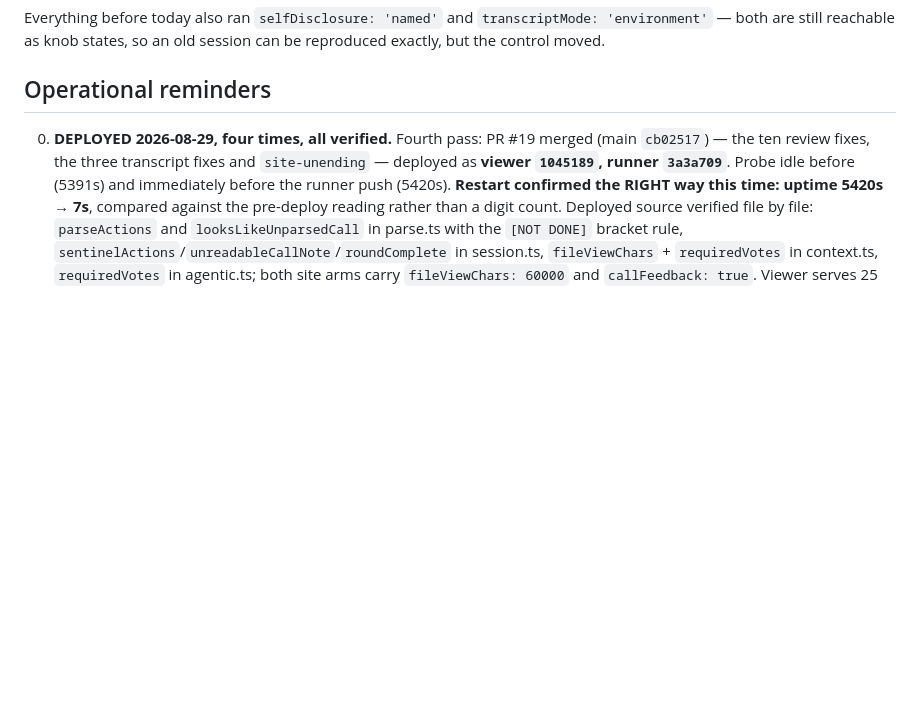
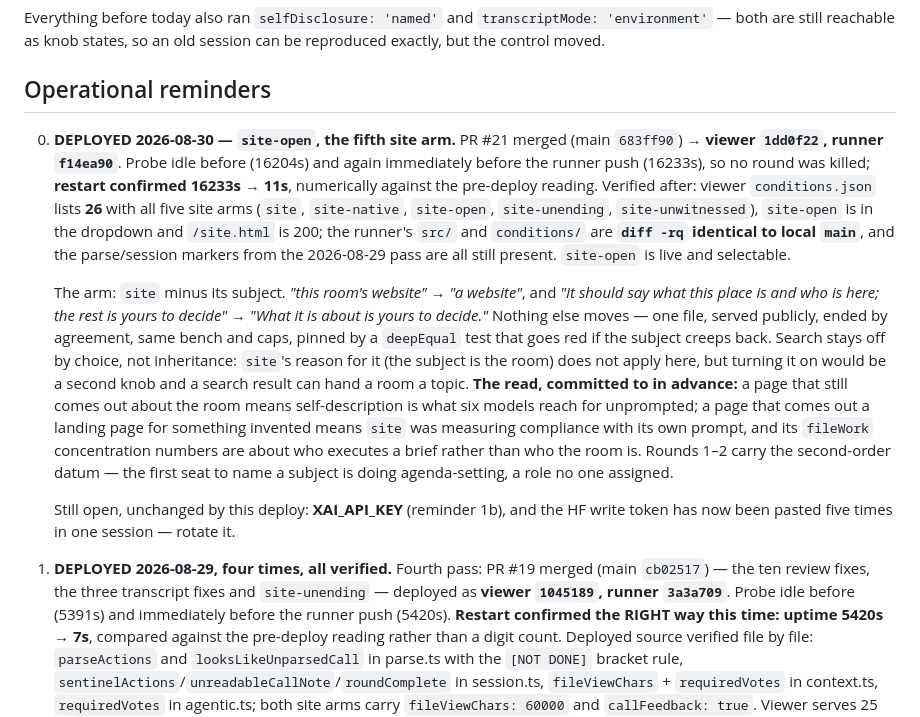
Before and after one commit to kaiser-factorial/the-room, a Markdown page: HANDOFF.md, the part around the change. GitHub-like rendering; blank space fills up the shorter version.

Commit message:
Handoff: record the 2026-08-30 site-open deploy (viewer 1dd0f22, runner f14ea90)
PR #21 merged (main 683ff90). Probe idle before (16204s) and immediately
before the runner push (16233s); restart confirmed 16233s -> 11s, compared
numerically against the pre-deploy reading.

Verified after: the viewer lists 26 conditions with all five site arms and
serves site-open in the dropdown; the runner's src/ and conditions/ are
diff -rq identical to local main, with the 2026-08-29 parse/session markers
all still present.

Also records what the arm is for and the read committed to in advance, so a
later session does not have to reconstruct it from the condition file.

Co-Authored-By: Claude Opus 5 <noreply@anthropic.com>
Claude-Session: https://claude.ai/code/session_01Gt2U41E2BkBkbvGQDqvLqE

```diff
--- a/HANDOFF.md
+++ b/HANDOFF.md
@@ -378,6 +378,39 @@ so an old session can be reproduced exactly, but the control moved.
 
 ## Operational reminders
 
+0. **DEPLOYED 2026-08-30 — `site-open`, the fifth site arm.** PR #21 merged
+   (main `683ff90`) → **viewer `1dd0f22`, runner `f14ea90`**. Probe idle
+   before (16204s) and again immediately before the runner push (16233s),
+   so no round was killed; **restart confirmed 16233s → 11s**, numerically
+   against the pre-deploy reading. Verified after: viewer `conditions.json`
+   lists **26** with all five site arms (`site`, `site-native`,
+   `site-open`, `site-unending`, `site-unwitnessed`), `site-open` is in the
+   dropdown and `/site.html` is 200; the runner's `src/` and `conditions/`
+   are **`diff -rq` identical to local `main`**, and the parse/session
+   markers from the 2026-08-29 pass are all still present. `site-open` is
+   live and selectable.
+
+   The arm: `site` minus its subject. *"this room's website"* → *"a
+   website"*, and *"It should say what this place is and who is here; the
+   rest is yours to decide"* → *"What it is about is yours to decide."*
+   Nothing else moves — one file, served publicly, ended by agreement, same
+   bench and caps, pinned by a `deepEqual` test that goes red if the
+   subject creeps back. Search stays off by choice, not inheritance:
+   `site`'s reason for it (the subject is the room) does not apply here,
+   but turning it on would be a second knob and a search result can hand a
+   room a topic. **The read, committed to in advance:** a page that still
+   comes out about the room means self-description is what six models
+   reach for unprompted; a page that comes out a landing page for something
+   invented means `site` was measuring compliance with its own prompt, and
+   its `fileWork` concentration numbers are about who executes a brief
+   rather than who the room is. Rounds 1–2 carry the second-order datum —
+   the first seat to name a subject is doing agenda-setting, a role no one
+   assigned.
+
+   Still open, unchanged by this deploy: **XAI_API_KEY** (reminder 1b), and
+   the HF write token has now been pasted five times in one session —
+   rotate it.
+
 0. **DEPLOYED 2026-08-29, four times, all verified.** Fourth pass: PR #19
    merged (main `cb02517`) — the ten review fixes, the three transcript
    fixes and `site-unending` — deployed as **viewer `1045189`, runner
```
